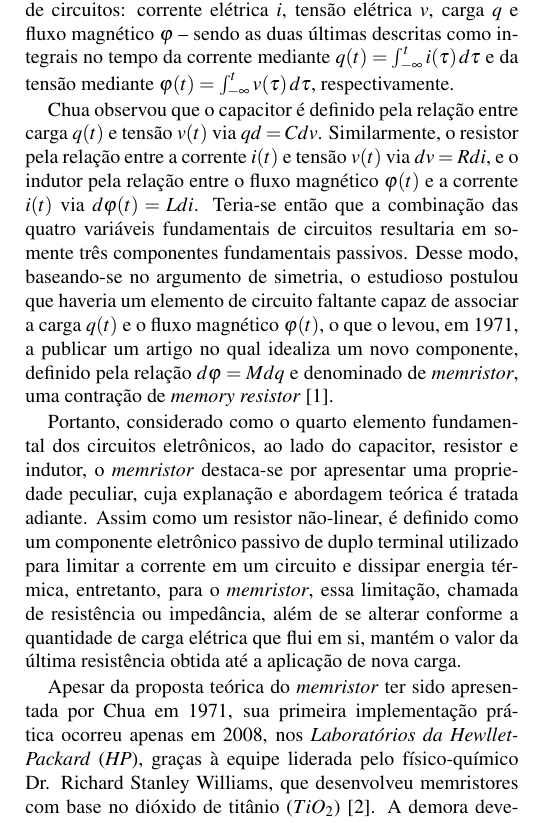
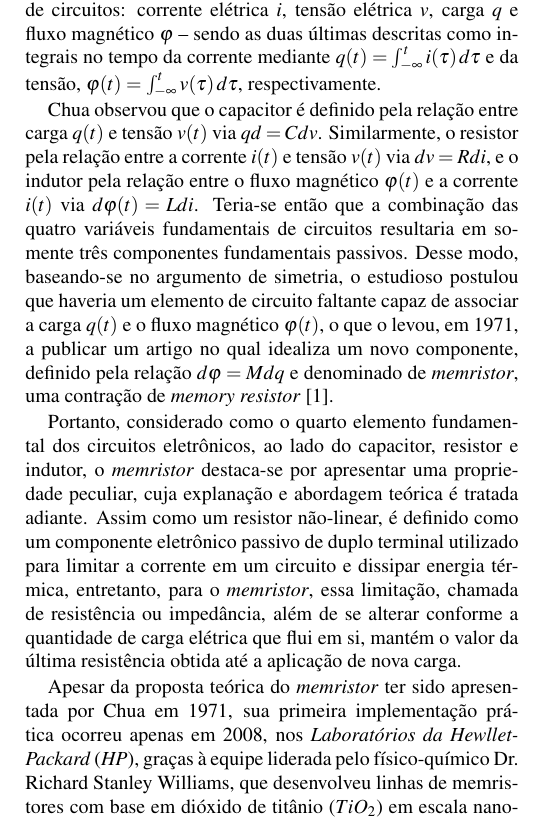
Before and after one commit to LeslyMontufar/memristor, a LaTeX document (artigo/artigo.tex): part of one column of page 1 of 4, cut so that both start at the same text. Compiled offline with pdfLaTeX.

Commit message:
Add little info in introduction

```diff
--- a/artigo/artigo.tex
+++ b/artigo/artigo.tex
@@ -46,14 +46,14 @@
 
 \section{Introdução}
 %% completar com a palestra de R. Stanley Williams
-A teoria de circuitos elétricos abrangia, há 150 anos, basicamente três componentes passivos fundamentais: o capacitor (1745), o resistor (1827) e o indutor (1831). No entanto, em 1971, o professor phD da Universidade da Califórnia, Leon Chua, apresentou novas considerações a partir da análise de possíveis combinações entre as quatro variáveis fundamentais de circuitos: corrente elétrica $i$, tensão elétrica $v$, carga $q$ e fluxo magnético $\varphi$ – sendo as duas últimas descritas como integrais no tempo da corrente mediante $q(t)=\int_{-\infty}^t i(\tau)\, d\tau$ e da tensão mediante $\varphi(t)=\int_{-\infty}^t v(\tau)\, d\tau$, respectivamente.
+A teoria de circuitos elétricos abrangia, há 150 anos, basicamente três componentes passivos fundamentais: o capacitor (1745), o resistor (1827) e o indutor (1831). No entanto, em 1971, o professor phD da Universidade da Califórnia, Leon Chua, apresentou novas considerações a partir da análise de possíveis combinações entre as quatro variáveis fundamentais de circuitos: corrente elétrica $i$, tensão elétrica $v$, carga $q$ e fluxo magnético $\varphi$ – sendo as duas últimas descritas como integrais no tempo da corrente mediante $q(t)=\int_{-\infty}^t i(\tau)\, d\tau$ e da tensão, $\varphi(t)=\int_{-\infty}^t v(\tau)\, d\tau$, respectivamente.
 
 Chua observou que o capacitor é definido pela relação entre carga $q(t)$ e tensão $v(t)$ via $qd=C dv$. Similarmente, o resistor pela relação entre a corrente $i(t)$ e tensão $v(t)$ via $dv=R di$, e o indutor pela relação entre o fluxo magnético $\varphi(t)$ e a corrente $i(t)$ via $d\varphi(t)=L di$. Teria-se então que a combinação das quatro variáveis fundamentais de circuitos resultaria em somente três componentes fundamentais passivos. Desse modo, baseando-se no argumento de simetria, o estudioso postulou que haveria um elemento de circuito faltante capaz de associar a carga $q(t)$ e o fluxo magnético $\varphi(t)$, o que o levou, em 1971, a publicar um artigo no qual idealiza um novo componente, definido pela relação $d\varphi=M dq$ e denominado de \emph{memristor}, uma contração de \emph{memory resistor} \cite{artigo}.
 
 %, em português \emph{resistor com memória}
 Portanto, considerado como o quarto elemento fundamental dos circuitos eletrônicos, ao lado do capacitor, resistor e indutor, o \emph{memristor} destaca-se por apresentar uma propriedade peculiar, cuja explanação e abordagem teórica é tratada adiante. Assim como um resistor não-linear, é definido como um componente eletrônico passivo de duplo terminal utilizado para limitar a corrente em um circuito e dissipar energia térmica, entretanto, para o \emph{memristor}, essa limitação, chamada de resistência ou impedância, além de se alterar conforme a quantidade de carga elétrica que flui em si, mantém o valor da última resistência obtida até a aplicação de nova carga.
 
-Apesar da proposta teórica do \emph{memristor} ter sido apresentada por Chua em 1971, sua primeira implementação prática ocorreu apenas em 2008, nos \emph{Laboratórios da Hewllet-Packard} (\emph{HP}), graças à equipe liderada pelo físico-químico Dr. Richard Stanley Williams, que desenvolveu memristores com base no dióxido de titânio ($TiO_2$) \cite{nature}. A demora deve-se, principalmente, à dificuldade em encontrar materiais que fossem capazes de conferir a propriedade de reter memória ao dispositivo eletrônico e satisfazer a base teórica apresentada por Chua \cite{artigo}.
+Apesar da proposta teórica do \emph{memristor} ter sido apresentada por Chua em 1971, sua primeira implementação prática ocorreu apenas em 2008, nos \emph{Laboratórios da Hewllet-Packard} (\emph{HP}), graças à equipe liderada pelo físico-químico Dr. Richard Stanley Williams, que desenvolveu linhas de memristores com base em dióxido de titânio ($TiO_2$) em escala nanométrica \cite{nature}. A demora deve-se, principalmente, à dificuldade em encontrar materiais que fossem capazes de conferir a propriedade de reter memória ao dispositivo eletrônico e satisfazer a base teórica apresentada por Chua \cite{artigo}.
 Dessa forma, o componente recentemente sintetizado apresenta a propriedade da não-volatilidade, que, aliada a possibilidade de ser trabalhado em escala nanométrica, o torna promissor em aplicações e garante sua contribuição na validação da Lei de Moore.
 
 Pissardini \cite{memcomputacao} atenta para aplicações de memelementos na elaboração de novas arquiteturas computacionais, que, corroborado pelos ideais da Arquitetura de Von Neumann, são capazes de realizar tarefas específicas.
```
Also changed, not shown: artigo/artigo.pdf, 1 other file.
